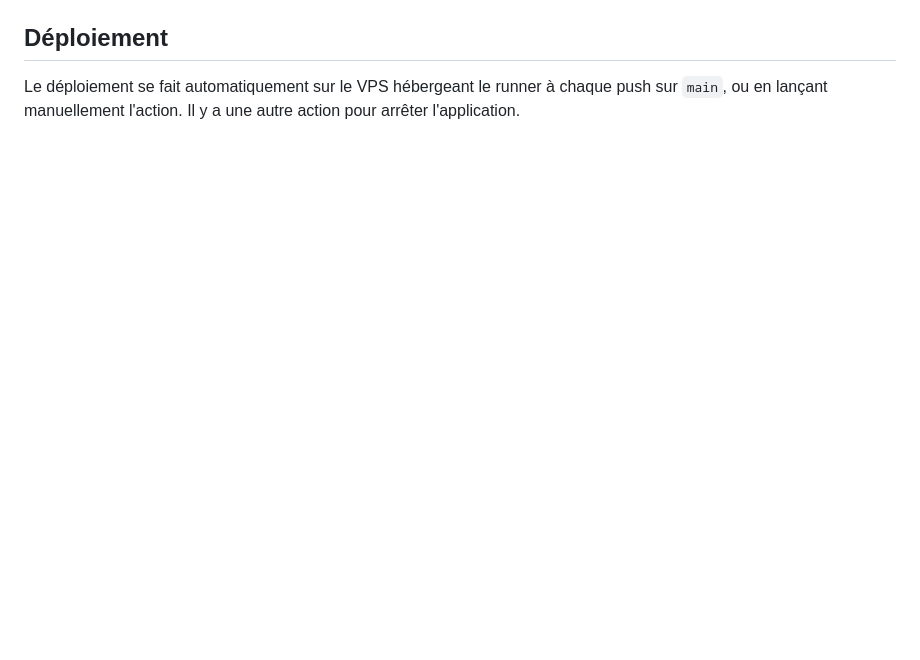
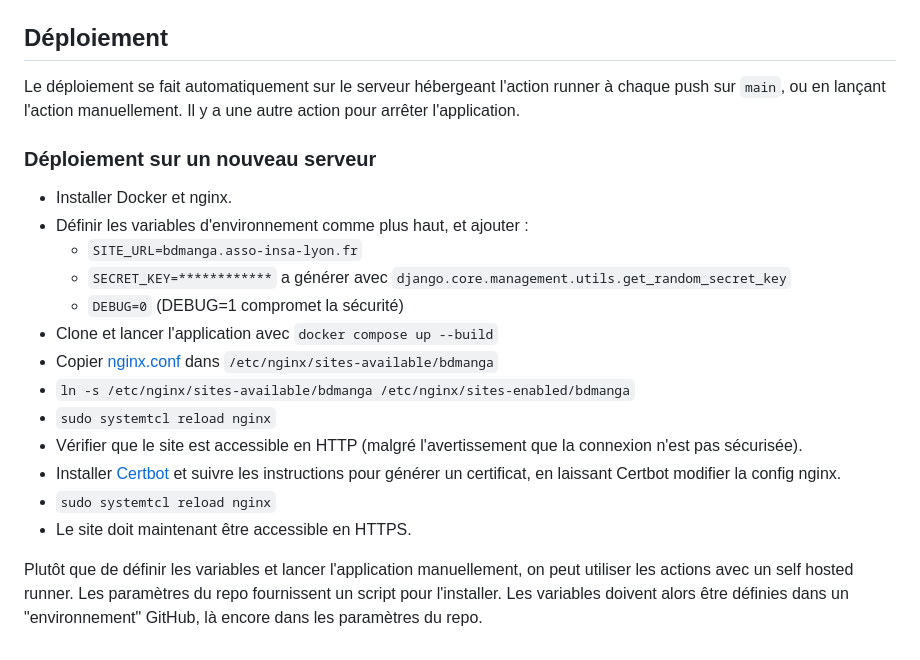
Before and after one commit to Lysquid/ClubBDManga, a Markdown page: README.md, the part around the change printed below. Rendered like a GitHub page; blank space fills up the shorter version.

```diff
--- a/README.md
+++ b/README.md
@@ -41,4 +53,22 @@ Avec docker :
 
 ## Déploiement
 
-Le déploiement se fait automatiquement sur le VPS hébergeant le runner à chaque push sur `main`, ou en lançant manuellement l'action. Il y a une autre action pour arrêter l'application.
+Le déploiement se fait automatiquement sur le serveur hébergeant l'action runner à chaque push sur `main`, ou en lançant l'action manuellement. Il y a une autre action pour arrêter l'application.
+
+### Déploiement sur un nouveau serveur
+
+- Installer Docker et nginx.
+- Définir les variables d'environnement comme plus haut, et ajouter :
+  - `SITE_URL=bdmanga.asso-insa-lyon.fr`
+  - `SECRET_KEY=************` a générer avec `django.core.management.utils.get_random_secret_key`
+  - `DEBUG=0` (DEBUG=1 compromet la sécurité)
+- Clone et lancer l'application avec `docker compose up --build`
+- Copier [nginx.conf](nginx.conf) dans `/etc/nginx/sites-available/bdmanga`
+- `ln -s /etc/nginx/sites-available/bdmanga /etc/nginx/sites-enabled/bdmanga`
+- `sudo systemtcl reload nginx`
+- Vérifier que le site est accessible en HTTP (malgré l'avertissement que la connexion n'est pas sécurisée).
+- Installer [Certbot](https://certbot.eff.org/instructions) et suivre les instructions pour générer un certificat, en laissant Certbot modifier la config nginx.
+- `sudo systemtcl reload nginx`
+- Le site doit maintenant être accessible en HTTPS.
+
+Plutôt que de définir les variables et lancer l'application manuellement, on peut utiliser les actions avec un self hosted runner. Les paramètres du repo fournissent un script pour l'installer. Les variables doivent alors être définies dans un "environnement" GitHub, là encore dans les paramètres du repo.
```
Also changed, not shown: other parts of README.md (+39 -27 lines), screenshot.png (added), 4 other files.
